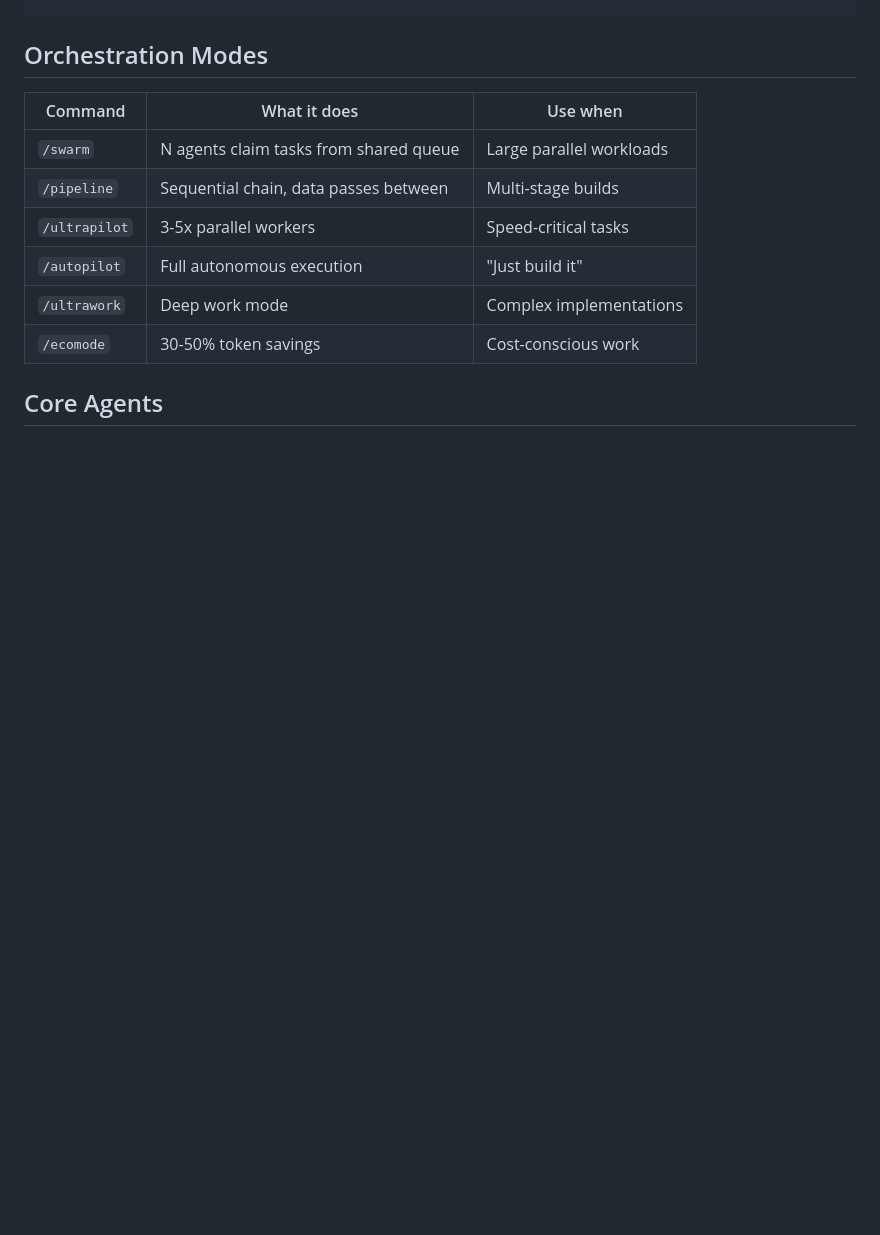
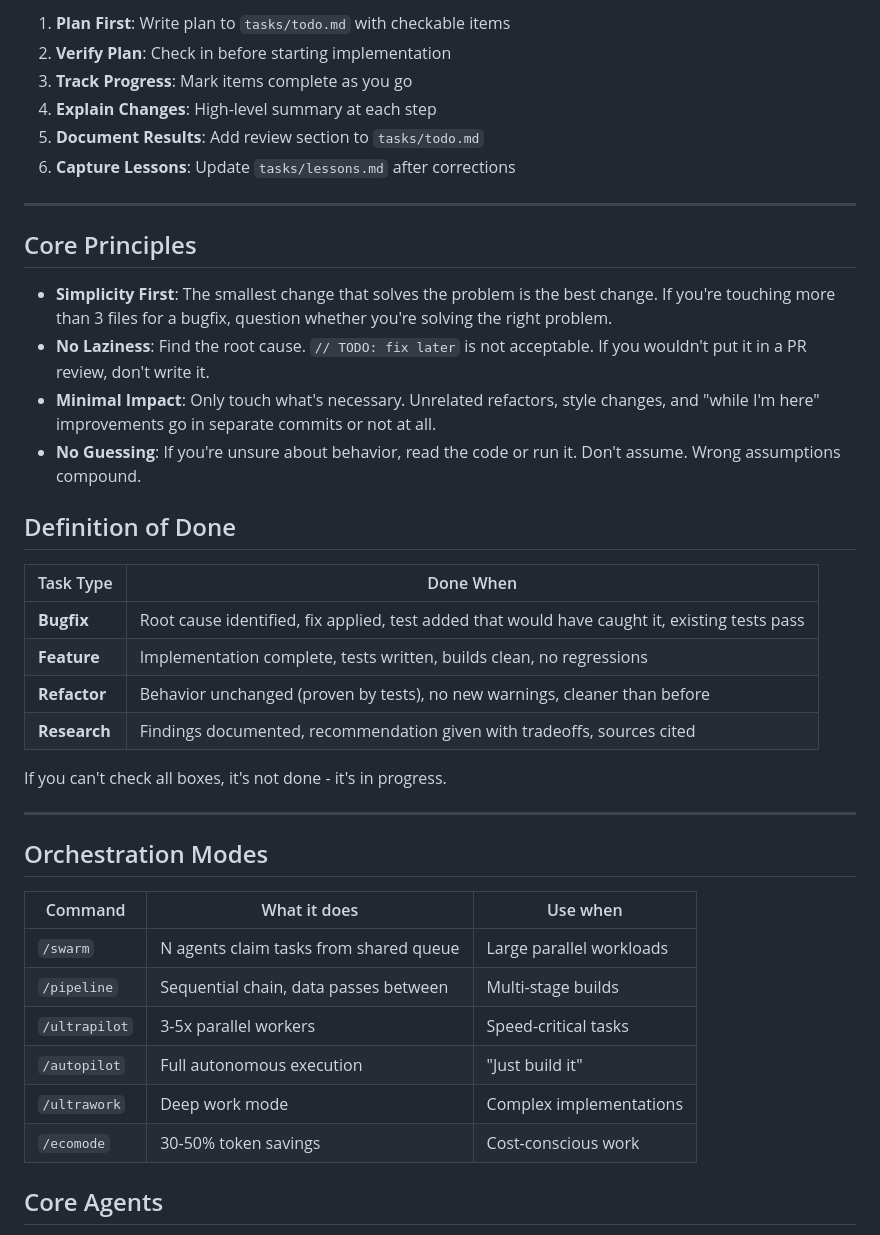
Before and after one commit to gouchan/agent-swarm-config, a Markdown page: CLAUDE.md, the part around one of its changes. Rendered like a GitHub page; blank space fills up the shorter version.

```diff
--- a/CLAUDE.md
+++ b/CLAUDE.md
@@ -76,3 +140,31 @@ claude
+1. **Plan First**: Write plan to `tasks/todo.md` with checkable items
+2. **Verify Plan**: Check in before starting implementation
+3. **Track Progress**: Mark items complete as you go
+4. **Explain Changes**: High-level summary at each step
+5. **Document Results**: Add review section to `tasks/todo.md`
+6. **Capture Lessons**: Update `tasks/lessons.md` after corrections
+
+---
+
+## Core Principles
+
+- **Simplicity First**: The smallest change that solves the problem is the best change. If you're touching more than 3 files for a bugfix, question whether you're solving the right problem.
+- **No Laziness**: Find the root cause. `// TODO: fix later` is not acceptable. If you wouldn't put it in a PR review, don't write it.
+- **Minimal Impact**: Only touch what's necessary. Unrelated refactors, style changes, and "while I'm here" improvements go in separate commits or not at all.
+- **No Guessing**: If you're unsure about behavior, read the code or run it. Don't assume. Wrong assumptions compound.
+
+## Definition of Done
+
+| Task Type | Done When |
+|-----------|-----------|
+| **Bugfix** | Root cause identified, fix applied, test added that would have caught it, existing tests pass |
+| **Feature** | Implementation complete, tests written, builds clean, no regressions |
+| **Refactor** | Behavior unchanged (proven by tests), no new warnings, cleaner than before |
+| **Research** | Findings documented, recommendation given with tradeoffs, sources cited |
+
+If you can't check all boxes, it's not done - it's in progress.
+
+---
 
 ## Orchestration Modes
 
```
Also changed, not shown: other parts of CLAUDE.md (+87 -0 lines).
